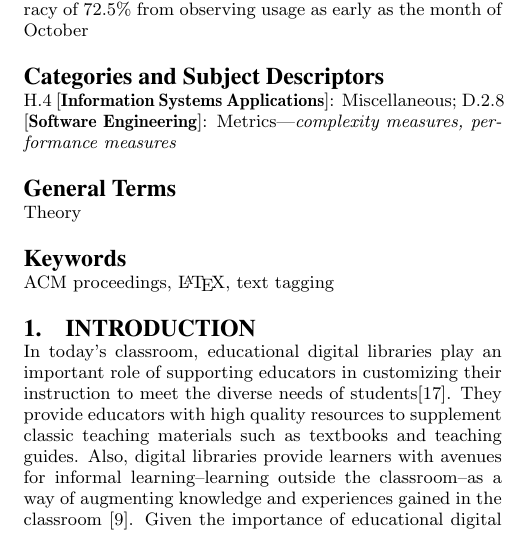
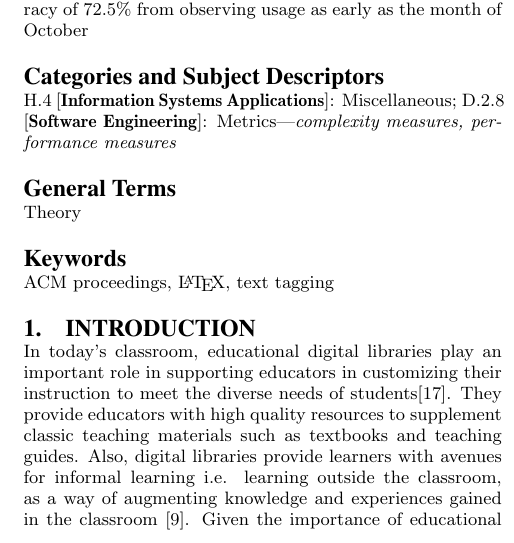
Before and after one commit to dibieo/jcdl_2014, a LaTeX paper (sigproc-sp.tex): part of one column of page 1 of 10, cut so that both start at the same text. Compiled offline with pdfLaTeX.

Commit message:
Saving my changes

```diff
--- a/sigproc-sp.tex
+++ b/sigproc-sp.tex
@@ -132,8 +132,8 @@ In this paper, we present a computational approach to understanding and predicti
 \keywords{ACM proceedings, \LaTeX, text tagging} % NOT required for Proceedings
 
 \section{Introduction}
-In today's classroom, educational digital libraries play an important role of supporting educators in customizing their instruction to meet the diverse needs of students\cite{sumner:team}.
-They provide educators with high quality resources to supplement classic teaching materials such as textbooks and teaching guides. Also, digital libraries provide learners with avenues for informal learning--learning outside the classroom--as a way of augmenting knowledge and experiences gained in the classroom \cite{marchionini}. Given the importance of educational digital libraries to learning and teaching, it is necessary to improve our understanding of how resources within these libraries are used.  This knowledge would be beneficial in providing library providers and managers with information on how to support and improve the information needs of library patrons.
+In today's classroom, educational digital libraries play an important role in supporting educators in customizing their instruction to meet the diverse needs of students\cite{sumner:team}.
+They provide educators with high quality resources to supplement classic teaching materials such as textbooks and teaching guides. Also, digital libraries provide learners with avenues for informal learning i.e. learning outside the classroom, as a way of augmenting knowledge and experiences gained in the classroom \cite{marchionini}. Given the importance of educational digital libraries to learning and teaching, it is necessary to improve our understanding of how resources within these libraries are used.  This knowledge would be beneficial in providing library providers and managers with information on how to support and improve the information needs of library patrons.
 
 Understanding technology use spans far beyond the realm of digital libraries. In marketing science there has been extensive research into technology adoption and use. A  theoretical framework for understanding technology use is the use-diffusion framework proposed by Shih and Venkatesh \cite{shih2004beyond}.Use-diffusion characterizes the uses of a product in two dimensions: the frequency of use and variety of use \cite{shih2004beyond}.  For example, following the use-diffusion model, the usage patterns of Facebook users can be characterized based on the amount of time spent on the Facebook platform and the various types of actions performed during that time. Other theories of use consider a user's content preference in addition to usage frequency and variety \cite{brandtzaeg2010towards}. We discuss the use-diffusion as well as other paradigms of technology use in greater detail in section \ref{section:relatedwork}.
 
```
Also changed, not shown: Dibie_JCDL_draft_v1.pdf, sigproc-sp.pdf, sigproc-sp.tex (2 more changed lines), 3 other files.
